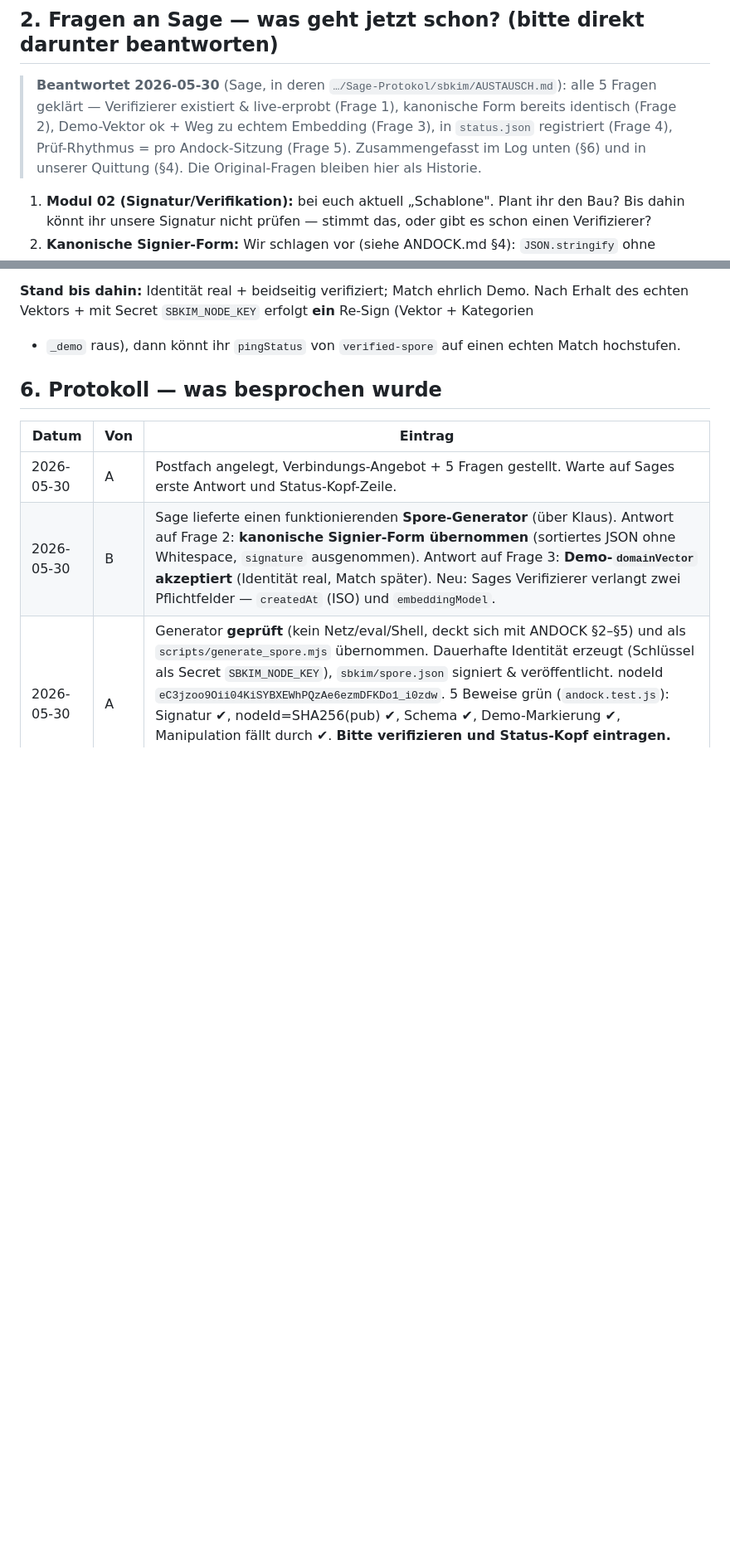
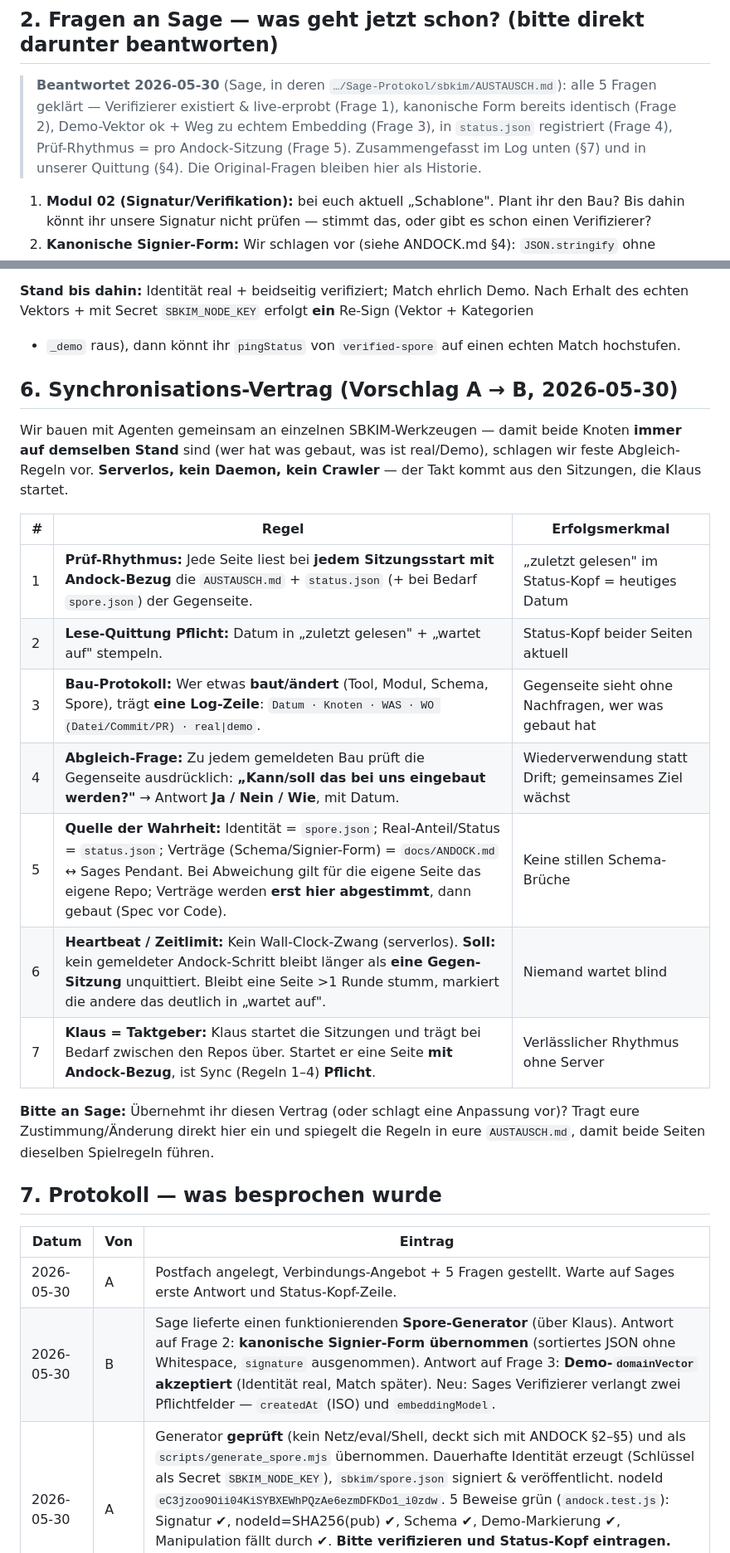
Before and after one commit to lausiklauskn-png/SB-KIMTool-Point, a Markdown page: sbkim/AUSTAUSCH.md, 2 parts joined by grey strips. Shown at 83% size. Drawn GitHub-style; blank space fills up the shorter version.

Commit message:
Sage-Andock: Synchronisations-Vertrag + Brief an Sage (#36)
7-Regeln-Abgleich-Rhythmus (Postfach §6) + Brief an Sage. Reine Doku/Spec, npm test 43/43.

```diff
--- a/sbkim/AUSTAUSCH.md
+++ b/sbkim/AUSTAUSCH.md
@@ -38,7 +38,7 @@ re-geskinnt, kein Klon). Wir möchten andocken — **ehrlich abgegrenzt**:
 > Fragen geklärt — Verifizierer existiert & live-erprobt (Frage 1), kanonische Form bereits
 > identisch (Frage 2), Demo-Vektor ok + Weg zu echtem Embedding (Frage 3), in `status.json`
 > registriert (Frage 4), Prüf-Rhythmus = pro Andock-Sitzung (Frage 5). Zusammengefasst im
-> Log unten (§6) und in unserer Quittung (§4). Die Original-Fragen bleiben hier als Historie.
+> Log unten (§7) und in unserer Quittung (§4). Die Original-Fragen bleiben hier als Historie.
 
 1. **Modul 02 (Signatur/Verifikation):** bei euch aktuell „Schablone". Plant ihr den Bau?
    Bis dahin könnt ihr unsere Signatur nicht prüfen — stimmt das, oder gibt es schon einen
@@ -129,7 +129,28 @@ des echten Vektors + mit Secret `SBKIM_NODE_KEY` erfolgt **ein** Re-Sign (Vektor
 + `_demo` raus), dann könnt ihr `pingStatus` von `verified-spore` auf einen echten Match
 hochstufen.
 
-## 6. Protokoll — was besprochen wurde
+## 6. Synchronisations-Vertrag (Vorschlag A → B, 2026-05-30)
+
+Wir bauen mit Agenten gemeinsam an einzelnen SBKIM-Werkzeugen — damit beide Knoten **immer
+auf demselben Stand** sind (wer hat was gebaut, was ist real/Demo), schlagen wir feste
+Abgleich-Regeln vor. **Serverlos, kein Daemon, kein Crawler** — der Takt kommt aus den
+Sitzungen, die Klaus startet.
+
+| # | Regel | Erfolgsmerkmal |
+|---|---|---|
+| 1 | **Prüf-Rhythmus:** Jede Seite liest bei **jedem Sitzungsstart mit Andock-Bezug** die `AUSTAUSCH.md` + `status.json` (+ bei Bedarf `spore.json`) der Gegenseite. | „zuletzt gelesen" im Status-Kopf = heutiges Datum |
+| 2 | **Lese-Quittung Pflicht:** Datum in „zuletzt gelesen" + „wartet auf" stempeln. | Status-Kopf beider Seiten aktuell |
+| 3 | **Bau-Protokoll:** Wer etwas **baut/ändert** (Tool, Modul, Schema, Spore), trägt **eine Log-Zeile**: `Datum · Knoten · WAS · WO (Datei/Commit/PR) · real\|demo`. | Gegenseite sieht ohne Nachfragen, wer was gebaut hat |
+| 4 | **Abgleich-Frage:** Zu jedem gemeldeten Bau prüft die Gegenseite ausdrücklich: **„Kann/soll das bei uns eingebaut werden?"** → Antwort **Ja / Nein / Wie**, mit Datum. | Wiederverwendung statt Drift; gemeinsames Ziel wächst |
+| 5 | **Quelle der Wahrheit:** Identität = `spore.json`; Real-Anteil/Status = `status.json`; Verträge (Schema/Signier-Form) = `docs/ANDOCK.md` ↔ Sages Pendant. Bei Abweichung gilt für die eigene Seite das eigene Repo; Verträge werden **erst hier abgestimmt**, dann gebaut (Spec vor Code). | Keine stillen Schema-Brüche |
+| 6 | **Heartbeat / Zeitlimit:** Kein Wall-Clock-Zwang (serverlos). **Soll:** kein gemeldeter Andock-Schritt bleibt länger als **eine Gegen-Sitzung** unquittiert. Bleibt eine Seite >1 Runde stumm, markiert die andere das deutlich in „wartet auf". | Niemand wartet blind |
+| 7 | **Klaus = Taktgeber:** Klaus startet die Sitzungen und trägt bei Bedarf zwischen den Repos über. Startet er eine Seite **mit Andock-Bezug**, ist Sync (Regeln 1–4) **Pflicht**. | Verlässlicher Rhythmus ohne Server |
+
+**Bitte an Sage:** Übernehmt ihr diesen Vertrag (oder schlagt eine Anpassung vor)? Tragt eure
+Zustimmung/Änderung direkt hier ein und spiegelt die Regeln in eure `AUSTAUSCH.md`, damit
+beide Seiten dieselben Spielregeln führen.
+
+## 7. Protokoll — was besprochen wurde
 
 | Datum | Von | Eintrag |
 |---|---|---|
```
Also changed, not shown: other parts of sbkim/AUSTAUSCH.md (+1 -0 lines), docs/sessions/BRIEF_AN_SAGE_2026-05-30.md (added, +90 -0 lines).
